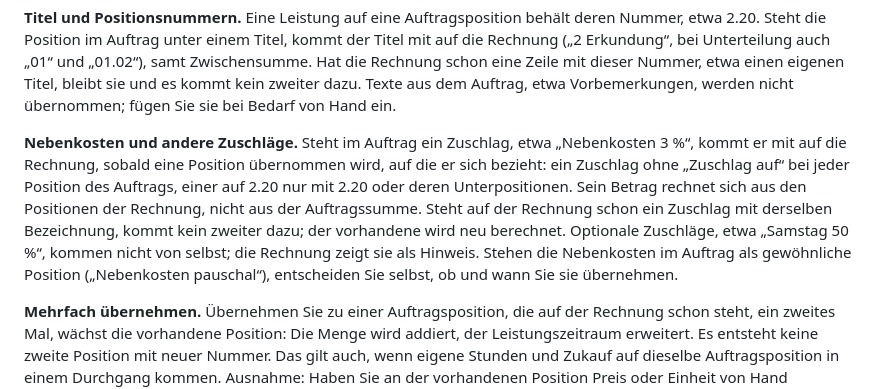
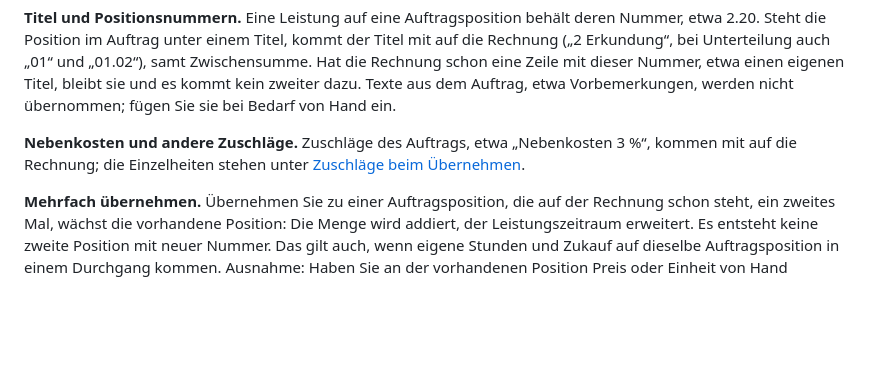
Before and after one commit to paper-werk/paper-werk-app, a Markdown page: hilfe/texte/07-leistung.md, the part around one of its changes. Drawn GitHub-style; blank space fills up the shorter version.

```diff
--- a/hilfe/texte/07-leistung.md
+++ b/hilfe/texte/07-leistung.md
@@ -141,18 +141,9 @@ und es kommt kein zweiter dazu. Texte aus dem Auftrag, etwa
 Vorbemerkungen, werden nicht übernommen; fügen Sie sie bei Bedarf von Hand
 ein.
 
-**Nebenkosten und andere Zuschläge.** Steht im Auftrag ein Zuschlag,
-etwa „Nebenkosten 3 %“, kommt er mit auf die Rechnung, sobald eine
-Position übernommen wird, auf die er sich bezieht: ein Zuschlag ohne
-„Zuschlag auf“ bei jeder Position des Auftrags, einer auf 2.20 nur mit
-2.20 oder deren Unterpositionen. Sein Betrag rechnet sich aus den
-Positionen der Rechnung, nicht aus der Auftragssumme. Steht auf der
-Rechnung schon ein Zuschlag mit derselben Bezeichnung, kommt kein zweiter
-dazu; der vorhandene wird neu berechnet. Optionale Zuschläge, etwa
-„Samstag 50 %“, kommen nicht von selbst; die Rechnung zeigt sie als
-Hinweis. Stehen die Nebenkosten im Auftrag als gewöhnliche Position
-(„Nebenkosten pauschal“), entscheiden Sie selbst, ob und wann Sie sie
-übernehmen.
+**Nebenkosten und andere Zuschläge.** Zuschläge des Auftrags, etwa
+„Nebenkosten 3 %“, kommen mit auf die Rechnung; die Einzelheiten stehen
+unter [Zuschläge beim Übernehmen](#zuschlag-uebernehmen).
 
 **Mehrfach übernehmen.** Übernehmen Sie zu einer Auftragsposition, die auf
 der Rechnung schon steht, ein zweites Mal, wächst die vorhandene Position:
```
Also changed, not shown: other parts of hilfe/texte/07-leistung.md (+73 -0 lines), hilfe/texte/06-rechnungen.md (+4 -2 lines).
